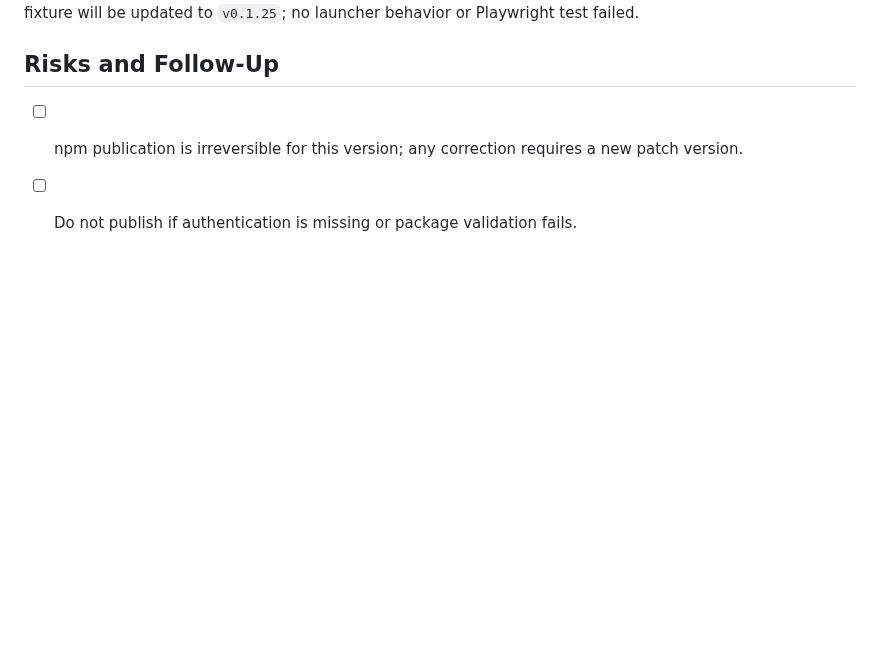
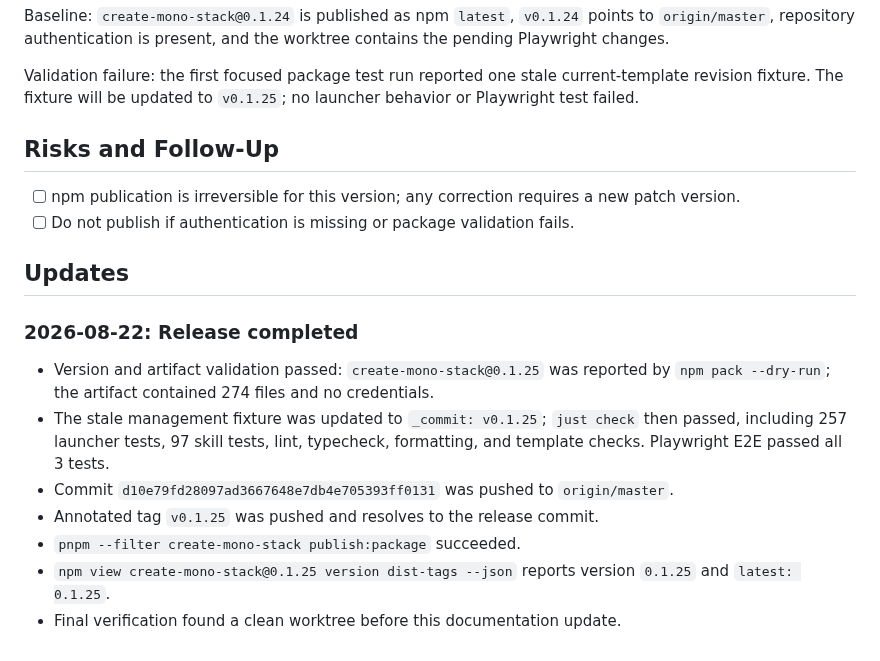
Before and after one commit to gowebknot/monorepo-template, a Markdown page: docs/checklists/2026-08-22-create-mono-stack-0.1.25-release.md, the part around the change. GitHub-like rendering; blank space fills up the shorter version.

Commit message:
docs(release): record 0.1.25 publish result

```diff
--- a/docs/checklists/2026-08-22-create-mono-stack-0.1.25-release.md
+++ b/docs/checklists/2026-08-22-create-mono-stack-0.1.25-release.md
@@ -124,3 +124,15 @@ Validation failure: the first focused package test run reported one stale curren
 
 - [ ] npm publication is irreversible for this version; any correction requires a new patch version.
 - [ ] Do not publish if authentication is missing or package validation fails.
+
+## Updates
+
+### 2026-08-22: Release completed
+
+- Version and artifact validation passed: `create-mono-stack@0.1.25` was reported by `npm pack --dry-run`; the artifact contained 274 files and no credentials.
+- The stale management fixture was updated to `_commit: v0.1.25`; `just check` then passed, including 257 launcher tests, 97 skill tests, lint, typecheck, formatting, and template checks. Playwright E2E passed all 3 tests.
+- Commit `d10e79fd28097ad3667648e7db4e705393ff0131` was pushed to `origin/master`.
+- Annotated tag `v0.1.25` was pushed and resolves to the release commit.
+- `pnpm --filter create-mono-stack publish:package` succeeded.
+- `npm view create-mono-stack@0.1.25 version dist-tags --json` reports version `0.1.25` and `latest: 0.1.25`.
+- Final verification found a clean worktree before this documentation update.
```
